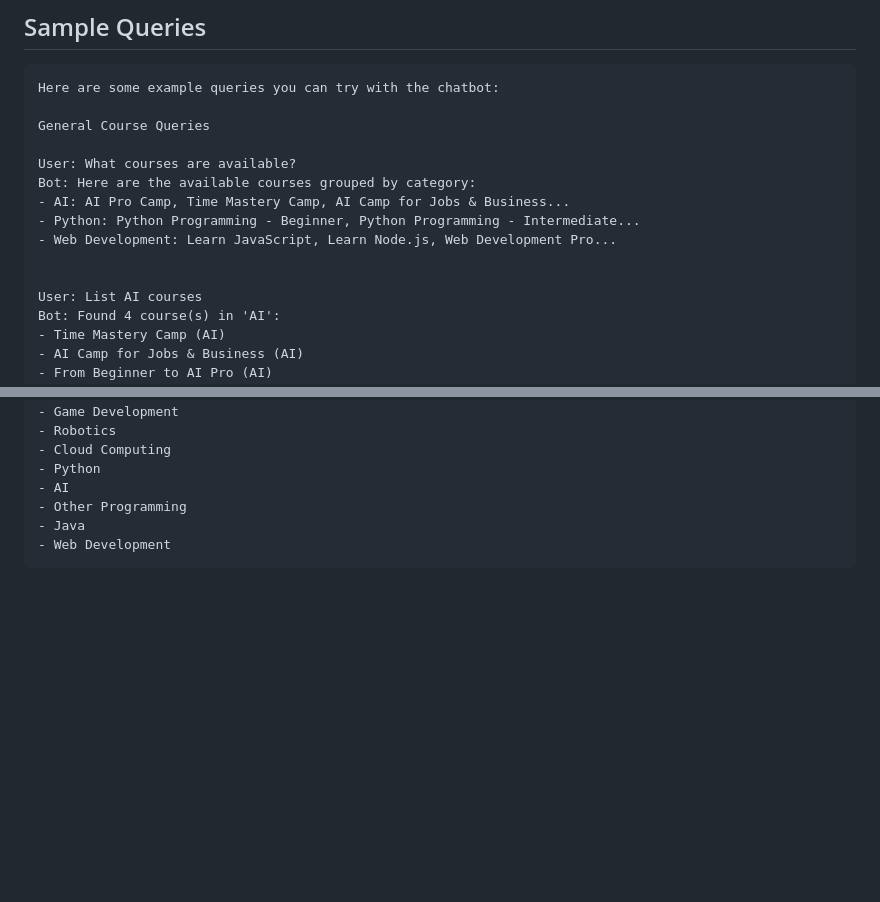
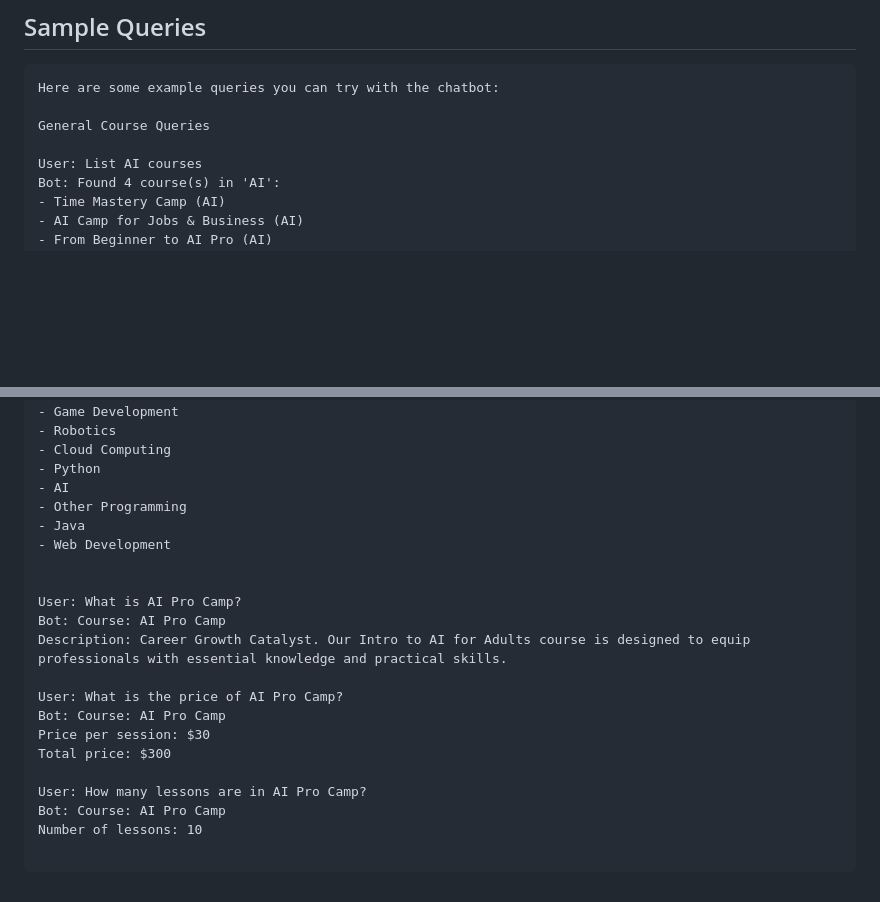
Before and after one commit to sidhu7777/Chatbot_faiss, a Markdown page: README.md, 2 parts joined by grey strips. Drawn GitHub-style; blank space fills up the shorter version.

`````diff
--- a/README.md
+++ b/README.md
@@ -60,13 +60,6 @@ Here are some example queries you can try with the chatbot:
 
 General Course Queries
 
-User: What courses are available?
-Bot: Here are the available courses grouped by category:
-- AI: AI Pro Camp, Time Mastery Camp, AI Camp for Jobs & Business...
-- Python: Python Programming - Beginner, Python Programming - Intermediate...
-- Web Development: Learn JavaScript, Learn Node.js, Web Development Pro...
-
-
 User: List AI courses
 Bot: Found 4 course(s) in 'AI':
 - Time Mastery Camp (AI)
@@ -86,4 +79,19 @@ Bot: We offer courses in the following categories:
 - Other Programming
 - Java
 - Web Development
+
+
+User: What is AI Pro Camp?
+Bot: Course: AI Pro Camp
+Description: Career Growth Catalyst. Our Intro to AI for Adults course is designed to equip professionals with essential knowledge and practical skills.
+
+User: What is the price of AI Pro Camp?
+Bot: Course: AI Pro Camp
+Price per session: $30
+Total price: $300
+
+User: How many lessons are in AI Pro Camp?
+Bot: Course: AI Pro Camp
+Number of lessons: 10
+
 ````
`````
